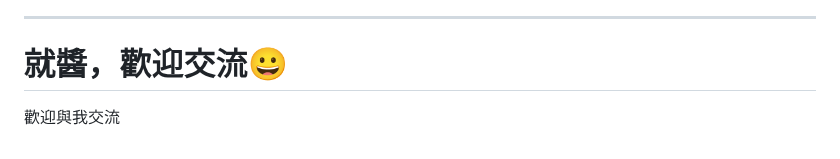
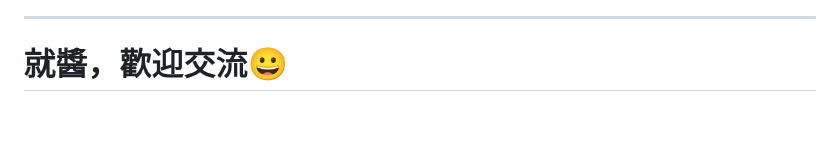
Before and after one commit to chyuaner/slide-Linux-SecureLUKSData, a Markdown page: index.md, the part around the change. GitHub-like rendering; blank space fills up the shorter version.

Commit message:
Revert "add 結尾字"
This reverts commit 2139ecefd5204dfe9307d7f3fa121706e496804d.

```diff
--- a/index.md
+++ b/index.md
@@ -414,4 +414,3 @@ UKI .efi 基本上就是把cmdline完全封死！不接受任何外來開機參
 ---
 
 # 就醬，歡迎交流😀
-歡迎與我交流
```
